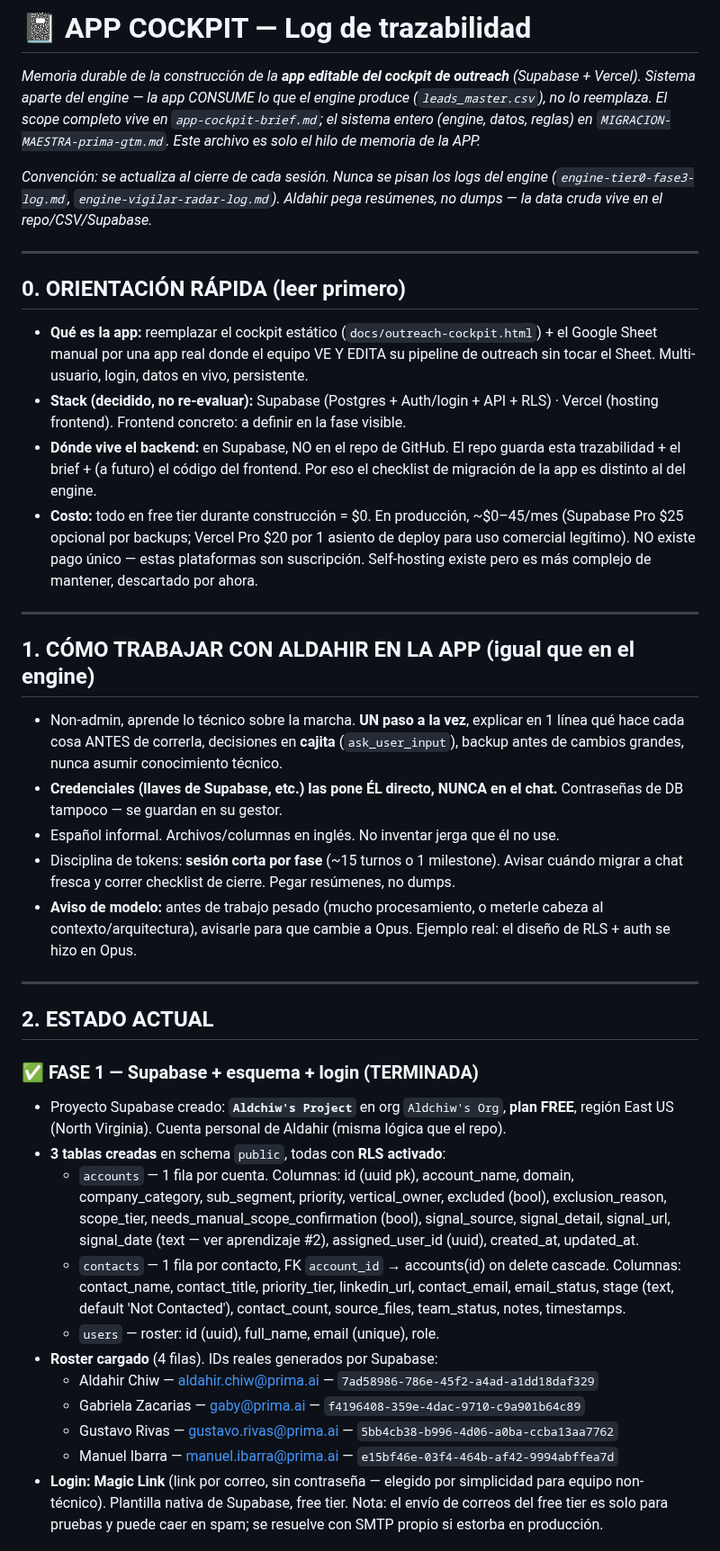
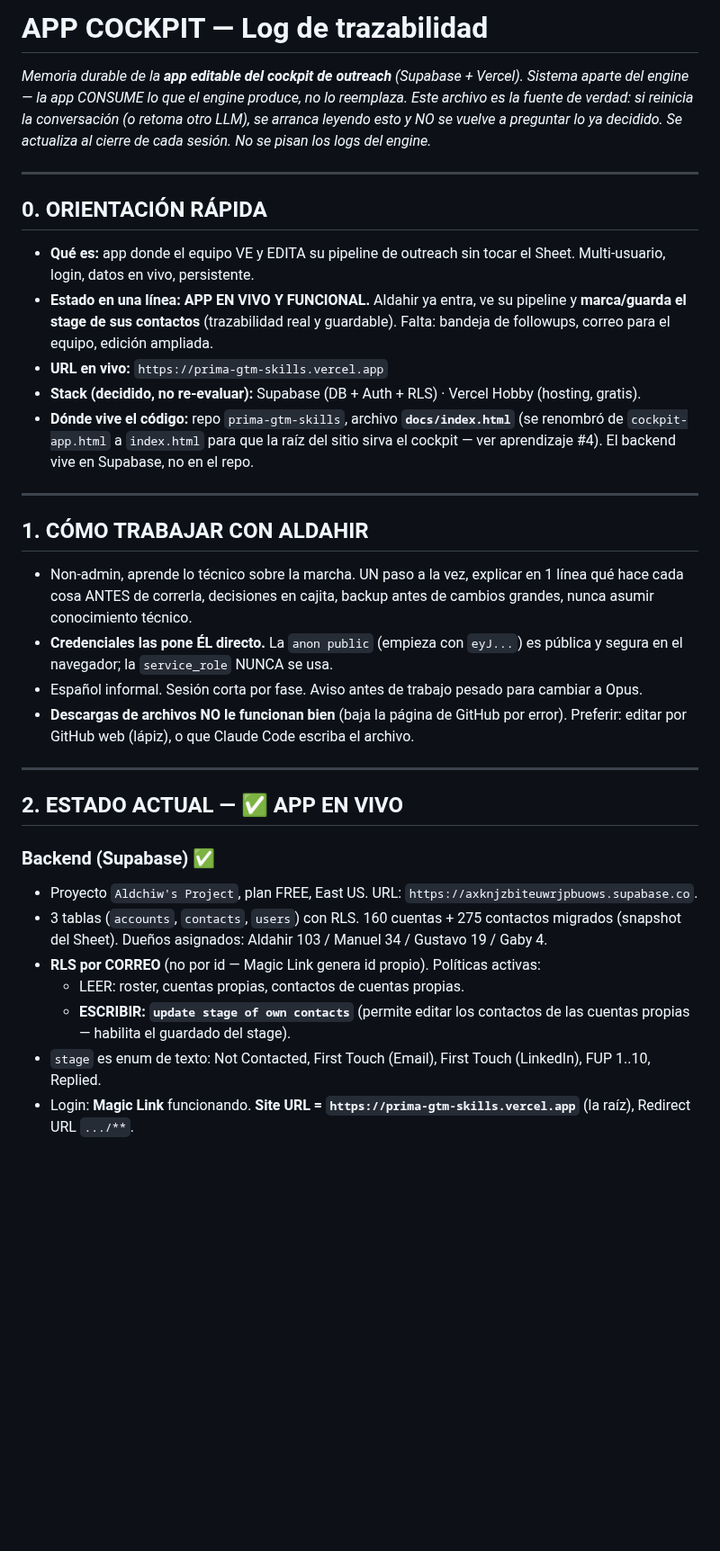
Before and after one commit to Aldchiw/prima-gtm-skills, a Markdown page: app-cockpit-log.md, the part around one of its changes. Shown at 90% size. GitHub-like rendering; blank space fills up the shorter version.

Commit message:
docs: log actualizado - app en vivo, stage guardable, diseño bandeja de hoy

```diff
--- a/app-cockpit-log.md
+++ b/app-cockpit-log.md
@@ -1,42 +1,36 @@
-# 📓 APP COCKPIT — Log de trazabilidad
+# APP COCKPIT — Log de trazabilidad
 
-_Memoria durable de la construcción de la **app editable del cockpit de outreach** (Supabase + Vercel). Sistema aparte del engine — la app CONSUME lo que el engine produce (`leads_master.csv`), no lo reemplaza. El scope completo vive en `app-cockpit-brief.md`; el sistema entero (engine, datos, reglas) en `MIGRACION-MAESTRA-prima-gtm.md`. Este archivo es solo el hilo de memoria de la APP._
-
-_Convención: se actualiza al cierre de cada sesión. Nunca se pisan los logs del engine (`engine-tier0-fase3-log.md`, `engine-vigilar-radar-log.md`). Aldahir pega resúmenes, no dumps — la data cruda vive en el repo/CSV/Supabase._
+_Memoria durable de la **app editable del cockpit de outreach** (Supabase + Vercel). Sistema aparte del engine — la app CONSUME lo que el engine produce, no lo reemplaza. Este archivo es la fuente de verdad: si reinicia la conversación (o retoma otro LLM), se arranca leyendo esto y NO se vuelve a preguntar lo ya decidido. Se actualiza al cierre de cada sesión. No se pisan los logs del engine._
 
 ---
 
-## 0. ORIENTACIÓN RÁPIDA (leer primero)
+## 0. ORIENTACIÓN RÁPIDA
 
-- **Qué es la app:** reemplazar el cockpit estático (`docs/outreach-cockpit.html`) + el Google Sheet manual por una app real donde el equipo VE Y EDITA su pipeline de outreach sin tocar el Sheet. Multi-usuario, login, datos en vivo, persistente.
-- **Stack (decidido, no re-evaluar):** Supabase (Postgres + Auth/login + API + RLS) · Vercel (hosting frontend). Frontend concreto: a definir en la fase visible.
-- **Dónde vive el backend:** en Supabase, NO en el repo de GitHub. El repo guarda esta trazabilidad + el brief + (a futuro) el código del frontend. Por eso el checklist de migración de la app es distinto al del engine.
-- **Costo:** todo en free tier durante construcción = $0. En producción, ~$0–45/mes (Supabase Pro $25 opcional por backups; Vercel Pro $20 por 1 asiento de deploy para uso comercial legítimo). NO existe pago único — estas plataformas son suscripción. Self-hosting existe pero es más complejo de mantener, descartado por ahora.
+- **Qué es:** app donde el equipo VE y EDITA su pipeline de outreach sin tocar el Sheet. Multi-usuario, login, datos en vivo, persistente.
+- **Estado en una línea:** **APP EN VIVO Y FUNCIONAL.** Aldahir ya entra, ve su pipeline y **marca/guarda el stage de sus contactos** (trazabilidad real y guardable). Falta: bandeja de followups, correo para el equipo, edición ampliada.
+- **URL en vivo:** `https://prima-gtm-skills.vercel.app`
+- **Stack (decidido, no re-evaluar):** Supabase (DB + Auth + RLS) · Vercel Hobby (hosting, gratis).
+- **Dónde vive el código:** repo `prima-gtm-skills`, archivo **`docs/index.html`** (se renombró de `cockpit-app.html` a `index.html` para que la raíz del sitio sirva el cockpit — ver aprendizaje #4). El backend vive en Supabase, no en el repo.
 
 ---
 
-## 1. CÓMO TRABAJAR CON ALDAHIR EN LA APP (igual que en el engine)
+## 1. CÓMO TRABAJAR CON ALDAHIR
 
-- Non-admin, aprende lo técnico sobre la marcha. **UN paso a la vez**, explicar en 1 línea qué hace cada cosa ANTES de correrla, decisiones en **cajita** (`ask_user_input`), backup antes de cambios grandes, nunca asumir conocimiento técnico.
-- **Credenciales (llaves de Supabase, etc.) las pone ÉL directo, NUNCA en el chat.** Contraseñas de DB tampoco — se guardan en su gestor.
-- Español informal. Archivos/columnas en inglés. No inventar jerga que él no use.
-- Disciplina de tokens: **sesión corta por fase** (~15 turnos o 1 milestone). Avisar cuándo migrar a chat fresca y correr checklist de cierre. Pegar resúmenes, no dumps.
-- **Aviso de modelo:** antes de trabajo pesado (mucho procesamiento, o meterle cabeza al contexto/arquitectura), avisarle para que cambie a Opus. Ejemplo real: el diseño de RLS + auth se hizo en Opus.
+- Non-admin, aprende lo técnico sobre la marcha. UN paso a la vez, explicar en 1 línea qué hace cada cosa ANTES de correrla, decisiones en cajita, backup antes de cambios grandes, nunca asumir conocimiento técnico.
+- **Credenciales las pone ÉL directo.** La `anon public` (empieza con `eyJ...`) es pública y segura en el navegador; la `service_role` NUNCA se usa.
+- Español informal. Sesión corta por fase. Aviso antes de trabajo pesado para cambiar a Opus.
+- **Descargas de archivos NO le funcionan bien** (baja la página de GitHub por error). Preferir: editar por GitHub web (lápiz), o que Claude Code escriba el archivo.
 
 ---
 
-## 2. ESTADO ACTUAL
+## 2. ESTADO ACTUAL — ✅ APP EN VIVO
 
-### ✅ FASE 1 — Supabase + esquema + login (TERMINADA)
-- Proyecto Supabase creado: **`Aldchiw's Project`** en org `Aldchiw's Org`, **plan FREE**, región East US (North Virginia). Cuenta personal de Aldahir (misma lógica que el repo).
-- **3 tablas creadas** en schema `public`, todas con **RLS activado**:
-  - `accounts` — 1 fila por cuenta. Columnas: id (uuid pk), account_name, domain, company_category, sub_segment, priority, vertical_owner, excluded (bool), exclusion_reason, scope_tier, needs_manual_scope_confirmation (bool), signal_source, signal_detail, signal_url, signal_date (text — ver aprendizaje #2), assigned_user_id (uuid), created_at, updated_at.
-  - `contacts` — 1 fila por contacto, FK `account_id` → accounts(id) on delete cascade. Columnas: contact_name, contact_title, priority_tier, linkedin_url, contact_email, email_status, stage (text, default 'Not Contacted'), contact_count, source_files, team_status, notes, timestamps.
-  - `users` — roster: id (uuid), full_name, email (unique), role.
-- **Roster cargado** (4 filas). IDs reales generados por Supabase:
-  - Aldahir Chiw — aldahir.chiw@prima.ai — `7ad58986-786e-45f2-a4ad-a1dd18daf329`
-  - Gabriela Zacarias — gaby@prima.ai — `f4196408-359e-4dac-9710-c9a901b64c89`
-  - Gustavo Rivas — gustavo.rivas@prima.ai — `5bb4cb38-b996-4d06-a0ba-ccba13aa7762`
-  - Manuel Ibarra — manuel.ibarra@prima.ai — `e15bf46e-03f4-464b-af42-9994abffea7d`
-- **Login: Magic Link** (link por correo, sin contraseña — elegido por simplicidad para equipo non-técnico). Plantilla nativa de Supabase, free tier. Nota: el envío de correos del free tier es solo para pruebas y puede caer en spam; se resuelve con SMTP propio si estorba en producción.
+### Backend (Supabase) ✅
+- Proyecto `Aldchiw's Project`, plan FREE, East US. URL: `https://axknjzbiteuwrjpbuows.supabase.co`.
+- 3 tablas (`accounts`, `contacts`, `users`) con RLS. 160 cuentas + 275 contactos migrados (snapshot del Sheet). Dueños asignados: Aldahir 103 / Manuel 34 / Gustavo 19 / Gaby 4.
+- **RLS por CORREO** (no por id — Magic Link genera id propio). Políticas activas:
+  - LEER: roster, cuentas propias, contactos de cuentas propias.
+  - **ESCRIBIR: `update stage of own contacts`** (permite editar los contactos de las cuentas propias — habilita el guardado del stage).
+- `stage` es enum de texto: Not Contacted, First Touch (Email), First Touch (LinkedIn), FUP 1..10, Replied.
+- Login: **Magic Link** funcionando. **Site URL = `https://prima-gtm-skills.vercel.app`** (la raíz), Redirect URL `.../**`.
 
```
Also changed, not shown: other parts of app-cockpit-log.md (+72 -47 lines).
